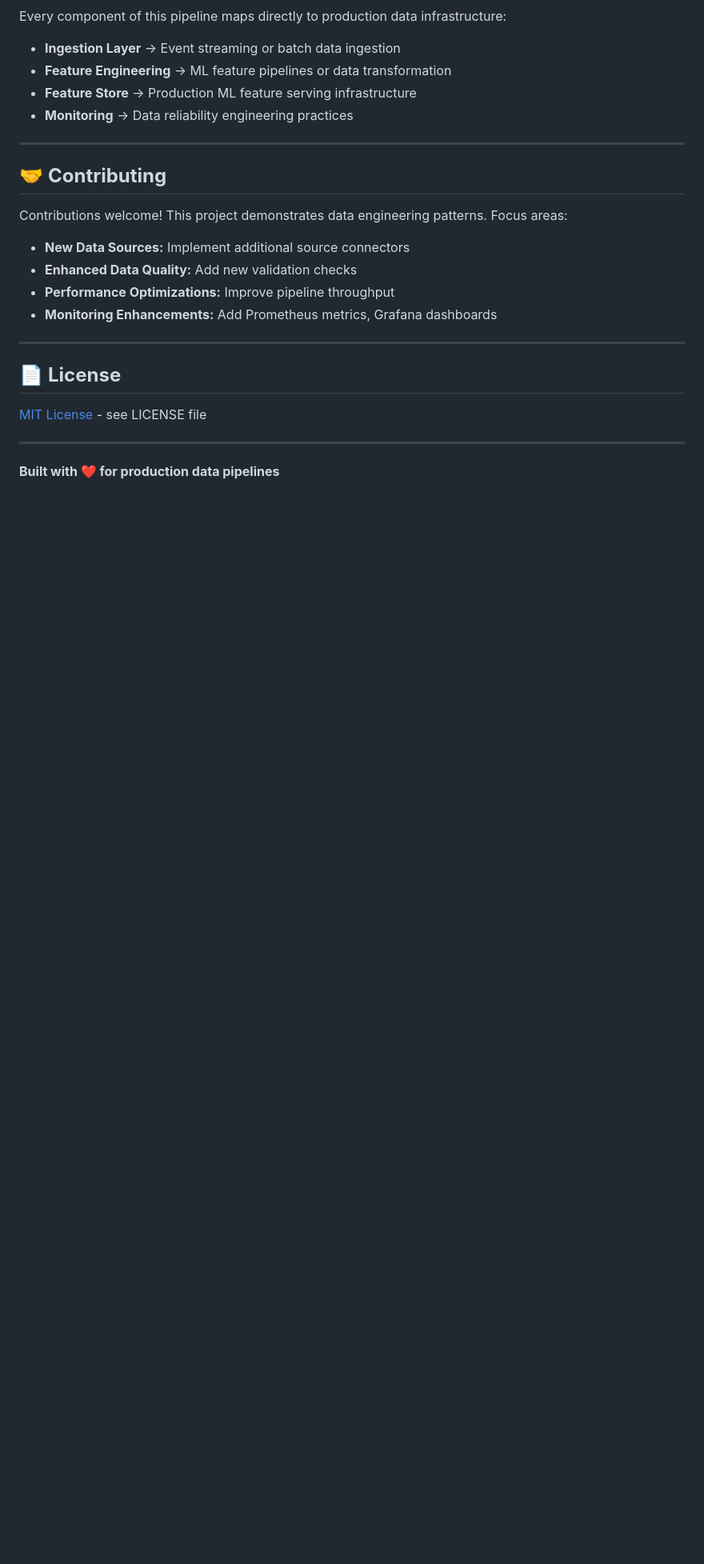
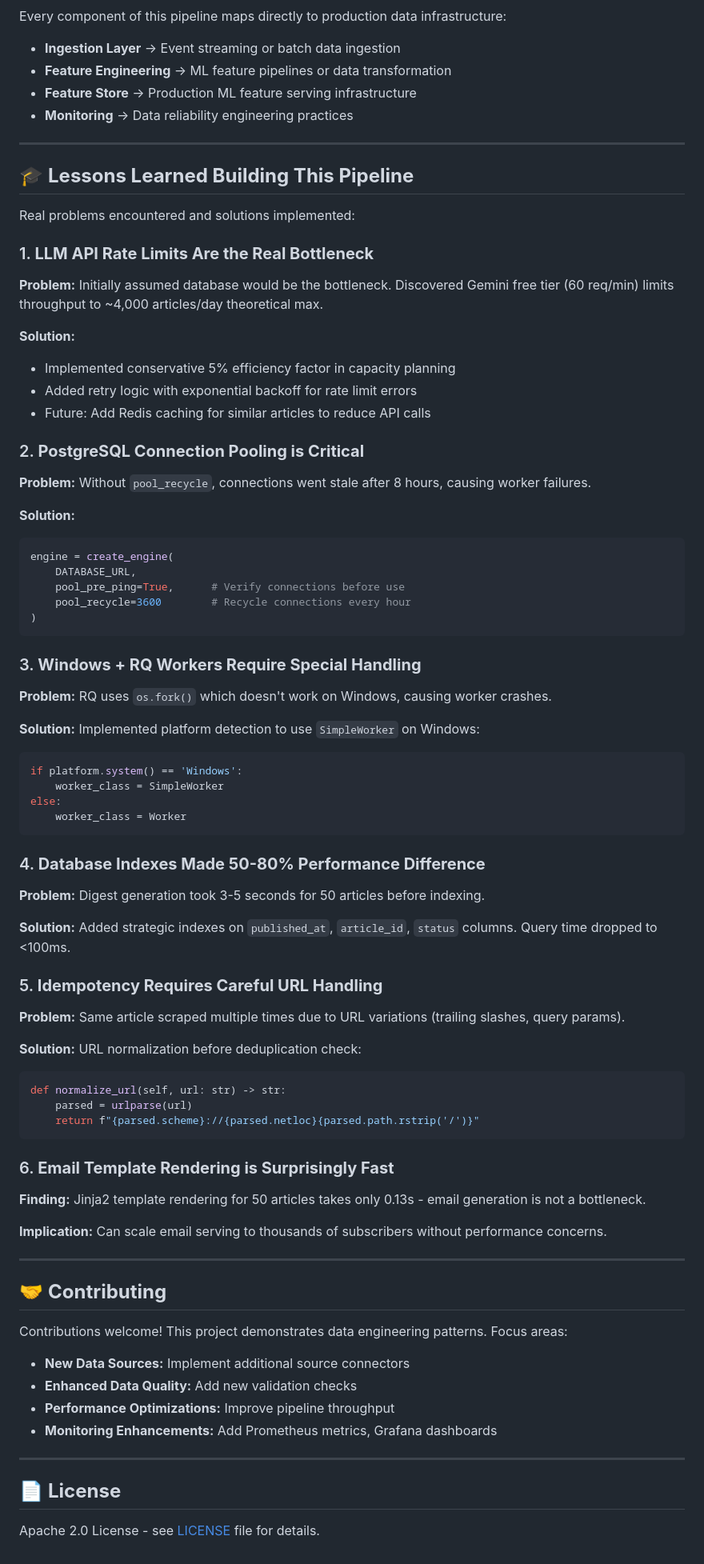
Before and after one commit to JoelJohnsonThomas/nexus-pipeline, a Markdown page: README.md, the part around the change printed below. Shown: that part at 80% size. GitHub-like rendering; blank space fills up the shorter version.

````diff
--- a/README.md
+++ b/README.md
@@ -652,6 +681,63 @@ Every component of this pipeline maps directly to production data infrastructure
 
 ---
 
+## 🎓 **Lessons Learned Building This Pipeline**
+
+Real problems encountered and solutions implemented:
+
+### 1. **LLM API Rate Limits Are the Real Bottleneck**
+**Problem:** Initially assumed database would be the bottleneck. Discovered Gemini free tier (60 req/min) limits throughput to ~4,000 articles/day theoretical max.
+
+**Solution:**
+- Implemented conservative 5% efficiency factor in capacity planning
+- Added retry logic with exponential backoff for rate limit errors
+- Future: Add Redis caching for similar articles to reduce API calls
+
+### 2. **PostgreSQL Connection Pooling is Critical**
+**Problem:** Without `pool_recycle`, connections went stale after 8 hours, causing worker failures.
+
+**Solution:**
+```python
+engine = create_engine(
+    DATABASE_URL,
+    pool_pre_ping=True,      # Verify connections before use
+    pool_recycle=3600        # Recycle connections every hour
+)
+```
+
+### 3. **Windows + RQ Workers Require Special Handling**
+**Problem:** RQ uses `os.fork()` which doesn't work on Windows, causing worker crashes.
+
+**Solution:** Implemented platform detection to use `SimpleWorker` on Windows:
+```python
+if platform.system() == 'Windows':
+    worker_class = SimpleWorker
+else:
+    worker_class = Worker
+```
+
+### 4. **Database Indexes Made 50-80% Performance Difference**
+**Problem:** Digest generation took 3-5 seconds for 50 articles before indexing.
+
+**Solution:** Added strategic indexes on `published_at`, `article_id`, `status` columns. Query time dropped to <100ms.
+
+### 5. **Idempotency Requires Careful URL Handling**
+**Problem:** Same article scraped multiple times due to URL variations (trailing slashes, query params).
+
+**Solution:** URL normalization before deduplication check:
+```python
+def normalize_url(self, url: str) -> str:
+    parsed = urlparse(url)
+    return f"{parsed.scheme}://{parsed.netloc}{parsed.path.rstrip('/')}"
+```
+
+### 6. **Email Template Rendering is Surprisingly Fast**
+**Finding:** Jinja2 template rendering for 50 articles takes only 0.13s - email generation is not a bottleneck.
+
+**Implication:** Can scale email serving to thousands of subscribers without performance concerns.
+
+---
+
 ## 🤝 **Contributing**
 
 Contributions welcome! This project demonstrates data engineering patterns. Focus areas:
@@ -665,8 +751,4 @@ Contributions welcome! This project demonstrates data engineering patterns. Focu
 
 ## 📄 **License**
 
-[MIT License](LICENSE) - see LICENSE file
-
----
-
-**Built with ❤️ for production data pipelines**
+Apache 2.0 License - see [LICENSE](LICENSE) file for details.
````
Also changed, not shown: other parts of README.md (+56 -27 lines).
